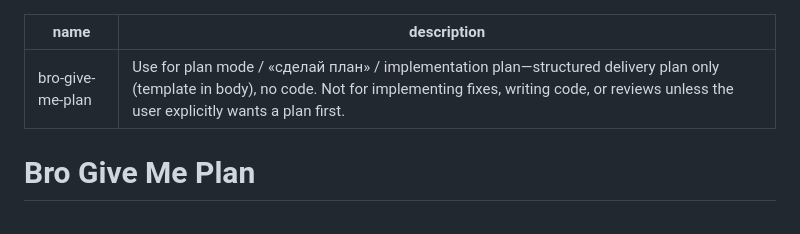
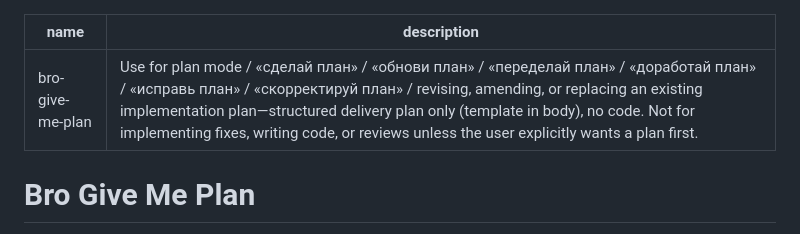
Before and after one commit to irpsv/ai-bro, a Markdown page: skills/bro-give-me-plan/SKILL.md, the part around the change. GitHub-like rendering.

Commit message:
дополнил еще и мехнику изменения плана

```diff
--- a/skills/bro-give-me-plan/SKILL.md
+++ b/skills/bro-give-me-plan/SKILL.md
@@ -1,6 +1,6 @@
 ---
 name: bro-give-me-plan
-description: Use for plan mode / «сделай план» / implementation plan—structured delivery plan only (template in body), no code. Not for implementing fixes, writing code, or reviews unless the user explicitly wants a plan first.
+description: Use for plan mode / «сделай план» / «обнови план» / «переделай план» / «доработай план» / «исправь план» / «скорректируй план» / revising, amending, or replacing an existing implementation plan—structured delivery plan only (template in body), no code. Not for implementing fixes, writing code, or reviews unless the user explicitly wants a plan first.
 ---
 
 # Bro Give Me Plan
```
